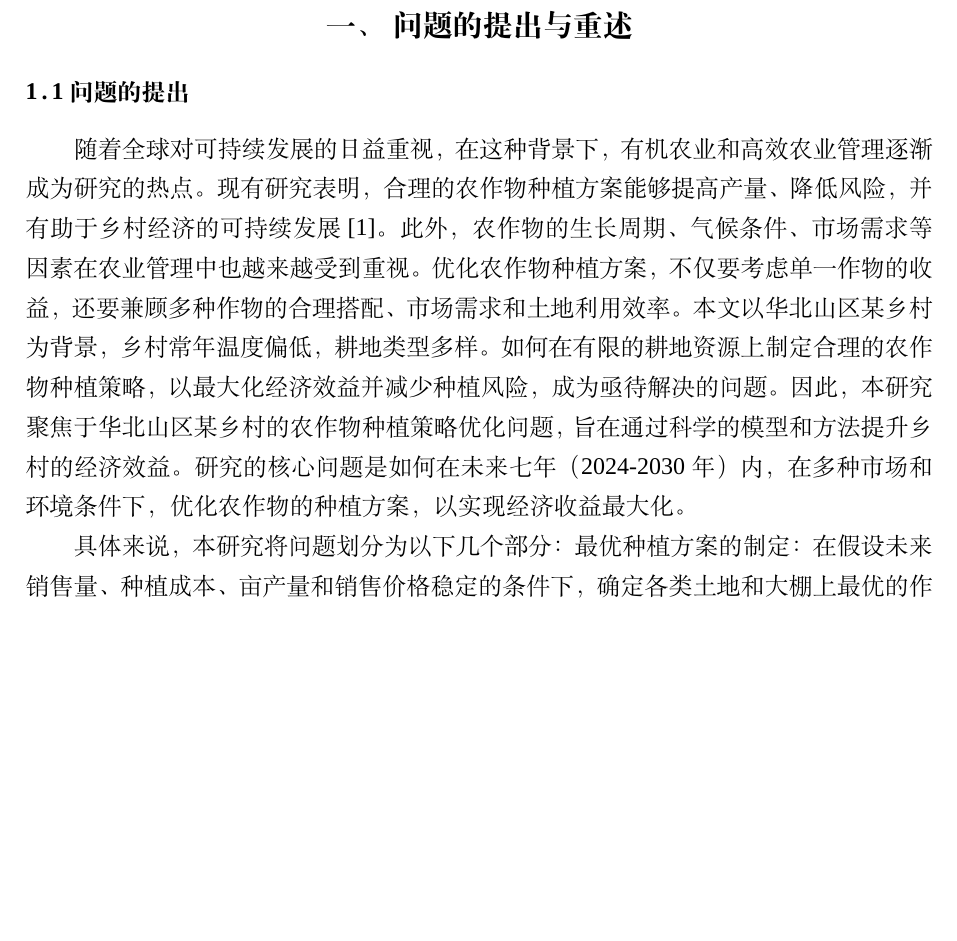
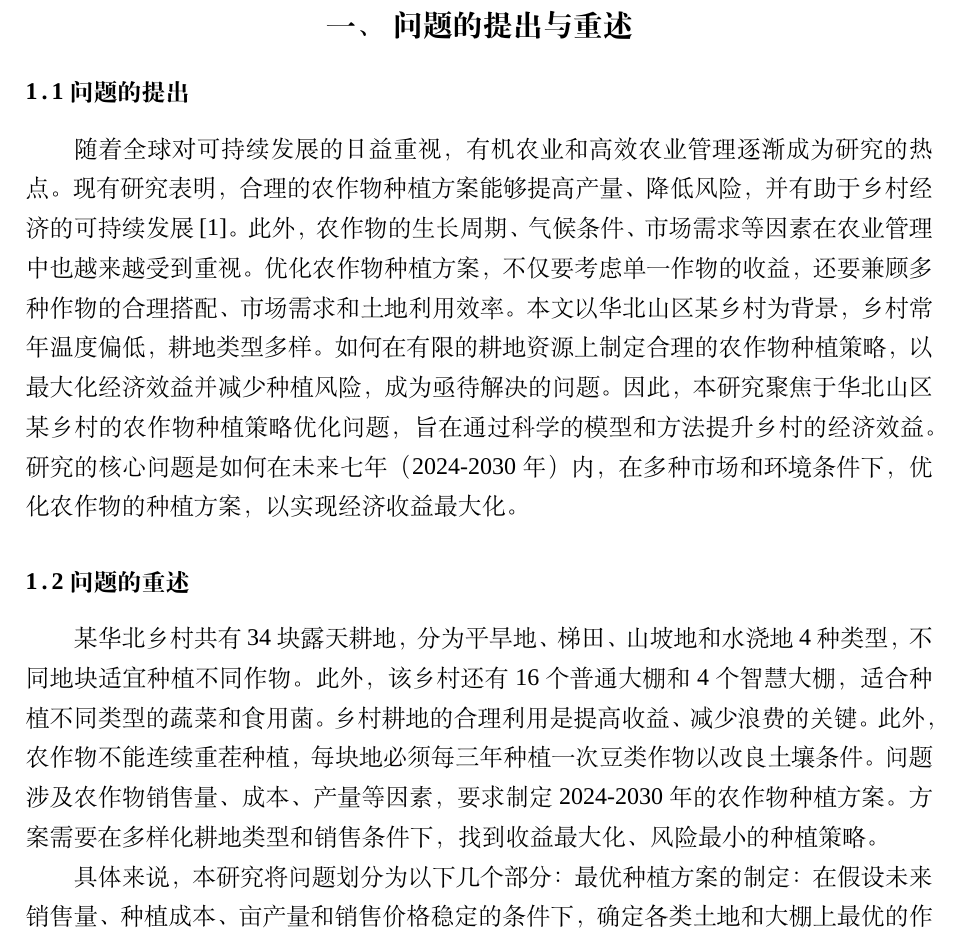
Before and after one commit to dywsy21/Maths_Modeling_2024, a LaTeX thesis (Essay/1.tex): part of page 4 of 8 before the commit and part of page 4 of 9 after it, cut so that both start at the same text, the shorter picture padded with empty space. Compiled offline with XeLaTeX; a missing font is replaced by an installed copy or a similar font.

Commit message:
renew part 1

```diff
--- a/Essay/1.tex
+++ b/Essay/1.tex
@@ -31,14 +31,21 @@
 
 \section{问题的提出与重述}
 \subsection{问题的提出}
-随着全球对可持续发展的日益重视，在这种背景下，有机农业和高效农业管理逐渐成为研究的热点。现有研究表明，合理的农作物种植方案能够提高产量、降低风险，并有助于乡村经济的可持续发展\cite{ref1}。此外，农作物的生长周期、气候条件、市场需求等因素在农业管理中也越来越受到重视。优化农作物种植方案，不仅要考虑单一作物的收益，还要兼顾多种作物的合理搭配、市场需求和土地利用效率。
+随着全球对可持续发展的日益重视，有机农业和高效农业管理逐渐成为研究的热点。现有研究表明，合理的农作物种植方案能够提高产量、降低风险，并有助于乡村经济的可持续发展\cite{ref1}。此外，农作物的生长周期、气候条件、市场需求等因素在农业管理中也越来越受到重视。优化农作物种植方案，不仅要考虑单一作物的收益，还要兼顾多种作物的合理搭配、市场需求和土地利用效率。
 本文以华北山区某乡村为背景，乡村常年温度偏低，耕地类型多样。如何在有限的耕地资源上制定合理的农作物种植策略，以最大化经济效益并减少种植风险，成为亟待解决的问题。因此，本研究聚焦于华北山区某乡村的农作物种植策略优化问题，旨在通过科学的模型和方法提升乡村的经济效益。研究的核心问题是如何在未来七年（2024-2030年）内，在多种市场和环境条件下，优化农作物的种植方案，以实现经济收益最大化。
+\subsection{问题的重述}
+某华北乡村共有34块露天耕地，分为平旱地、梯田、山坡地和水浇地4种类型，不同地块适宜种植不同作物。此外，该乡村还有16个普通大棚和4个智慧大棚，适合种植不同类型的蔬菜和食用菌。乡村耕地的合理利用是提高收益、减少浪费的关键。此外，农作物不能连续重茬种植，每块地必须每三年种植一次豆类作物以改良土壤条件。
+问题涉及农作物销售量、成本、产量等因素，要求制定2024-2030年的农作物种植方案。方案需要在多样化耕地类型和销售条件下，找到收益最大化、风险最小的种植策略。
 
 具体来说，本研究将问题划分为以下几个部分：
 最优种植方案的制定： 在假设未来销售量、种植成本、亩产量和销售价格稳定的条件下，确定各类土地和大棚上最优的作物种植组合，目标是最大化总收益。
+
 应对不确定性条件的优化： 在考虑未来销售量、价格、气候变化和种植成本等不确定因素的影响下，优化种植策略以确保收益的稳定性和风险的最小化。
+
 综合考虑作物间关系的优化： 进一步分析作物之间的替代性和互补性，以及销售量、价格和成本之间的相关性，制定一个综合效益更高的种植方案。
+
 (政策与环境因素的整合： 纳入政策变化和环境保护要求（如碳排放和水资源限制），制定一个在经济效益、政策合规性和环境友好性方面表现最佳的种植策略。)
+
 本研究将通过建立线性规划模型和多目标优化模型，对上述问题进行系统分析和优化。
 
 
```
